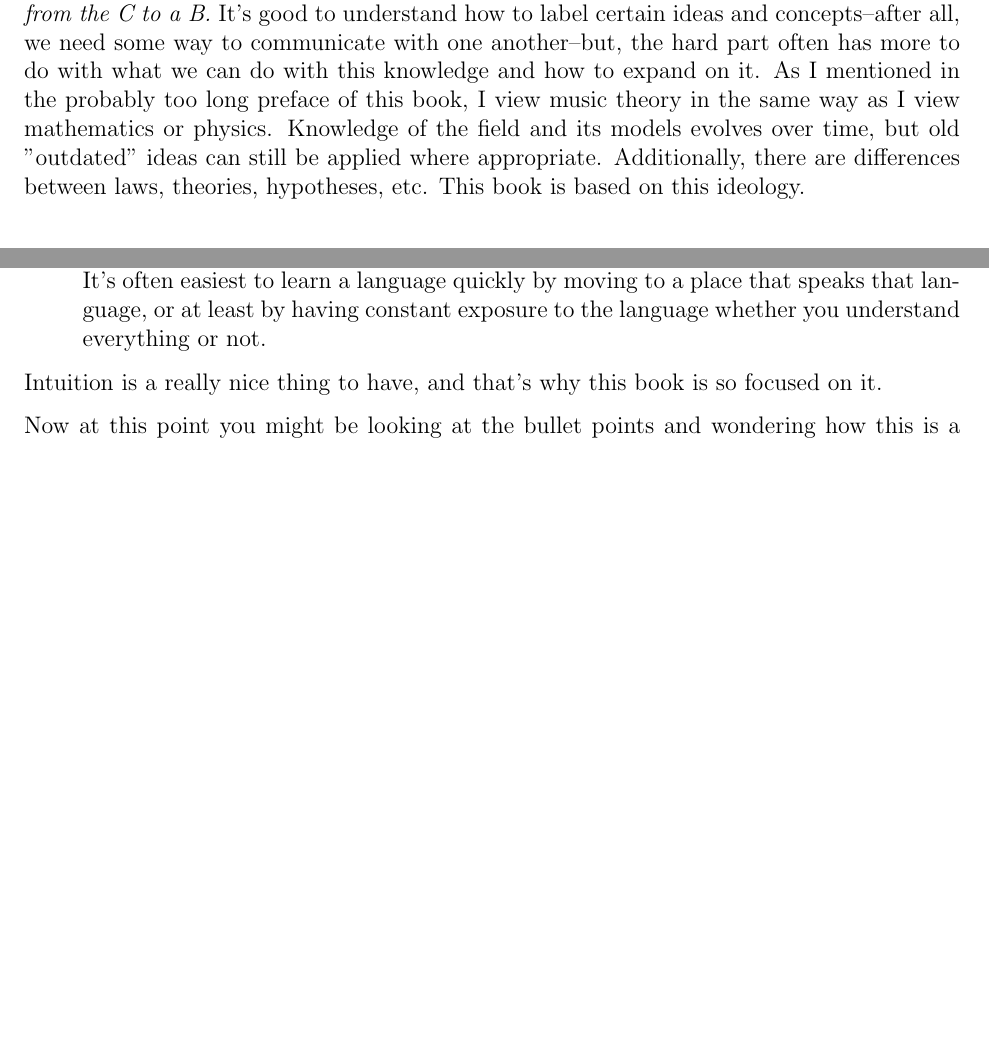
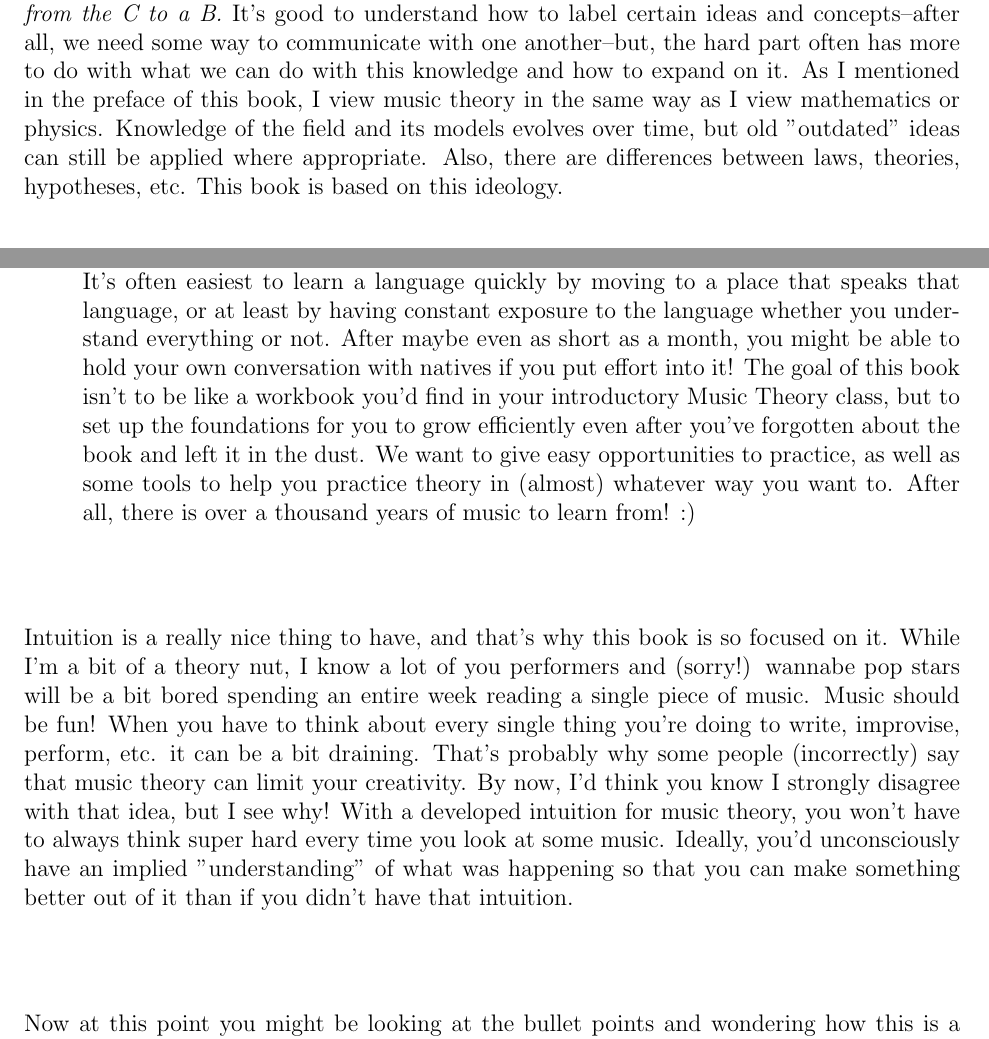
Before and after one commit to peterhieuvu/AppliedOpenMusicTheory, a LaTeX document (chapters/about.tex): two parts of pages 4 and 5 of 7 before the commit and two parts of pages 4 and 5 of 8 after it, joined at a grey line, cut so that both start at the same text, the shorter picture padded with empty space. Compiled offline with pdfLaTeX.

Commit message:
finished about approach section

```diff
--- a/chapters/about.tex
+++ b/chapters/about.tex
@@ -7,7 +7,7 @@
     \rhead{About}
 
     \section*{Ideologies}
-    Music theory can sometimes be a really vague topic. We hear items about theory all the time. \emph{Ooh, that's a perfect cadence} and \emph{there's a picardy third!} But, what do these really mean? I mean yes, there's the definition that we can get on wikipedia or google, but so what? We can give labels all day, but labels are just labels. I can just as easily hear a random melody and say "\emph{Oh wow this is truly exquisite. It's an perfectly implemented inverse sub-transit chain from the C to a B.} It's good to understand how to label certain ideas and concepts--after all, we need some way to communicate with one another--but, the hard part often has more to do with what we can do with this knowledge and how to expand on it. As I mentioned in the probably too long preface of this book, I view music theory in the same way as I view mathematics or physics. Knowledge of the field and its models evolves over time, but old "outdated" ideas can still be applied where appropriate. Additionally, there are differences between laws, theories, hypotheses, etc. This book is based on this ideology.
+    Music theory can sometimes be a really vague topic. We hear items about theory all the time. \emph{Ooh, that's a perfect cadence} and \emph{there's a picardy third!} But, what do these really mean? I mean yes, there's the definition that we can get on wikipedia or google, but so what? We can give labels all day, but labels are just labels. I can just as easily hear a random melody and say "\emph{Oh wow this is truly exquisite. It's an perfectly implemented inverse sub-transit chain from the C to a B.} It's good to understand how to label certain ideas and concepts--after all, we need some way to communicate with one another--but, the hard part often has more to do with what we can do with this knowledge and how to expand on it. As I mentioned in the  preface of this book, I view music theory in the same way as I view mathematics or physics. Knowledge of the field and its models evolves over time, but old "outdated" ideas can still be applied where appropriate. Also, there are differences between laws, theories, hypotheses, etc. This book is based on this ideology.
 
     \section*{A different approach}
     With this view of music theory as a science, I hope to use a bit of a different approach. Don't worry though, there won't be heavy math involved :) (or at least not for most of the book). Moving on, the idea is of course to take the good parts of both artistic and scientific (these can be the same thing can't they?) styles of teaching, and combine it with a bit of traditional music pedagogy.
@@ -15,10 +15,10 @@
     \begin{itemize}
         \item[-] \textbf{Examples.} Examples are king in any type of teaching. When I learn things, I like to be amazed. I like to see something that's really cool, and something that is really cool just by itself. This book loves examples and will use it to help explain just about every single concept that is taught. Sometimes we will introduce an excerpt and ask questions to hopefully bring forth some thought. Sometimes we will introduce an idea in words and then go forth to give examples. In both cases, we hope the examples can really get you thinking about the idea so that you can really understand what it means beyond just the name and how to identify it.
         \item[-] \textbf{Theory (Concepts).} Intuition is a great thing. At the same time, it can be tough as it seems some people have a great intuition for things while other people may have a poor intuition for the same things. From my perspective, though, intuition can be taught. Intuition is something that is built up from experience. This isn't necessarily from direct experience, but experience in general. You might view a physical phenomenon and have an idea of what's happening based on what you've experienced in your life. When something is something people say "isn't intuitive" it's often something that is not experienced in a particular way in practice and in real life. This idea of intuition can be really powerful, but it can be hard to develop. This book tries to develop intuition in order to build practical skills even when you might not be consciously thinking about what you may be doing.
-        \item[-] \textbf{Practice.} For some people, intuition comes easy. Notes and chords, rhythm, melody--they might just pop up not unlike how you might read a book or generate your speech. It's often easiest to learn a language quickly by moving to a place that speaks that language, or at least by having constant exposure to the language whether you understand everything or not.
+        \item[-] \textbf{Practice.} For some people, intuition comes easy. Notes and chords, rhythm, melody--they might just pop up not unlike how you might read a book or generate your speech. It's often easiest to learn a language quickly by moving to a place that speaks that language, or at least by having constant exposure to the language whether you understand everything or not. After maybe even as short as a month, you might be able to hold your own conversation with natives if you put effort into it! The goal of this book isn't to be like a workbook you'd find in your introductory Music Theory class, but to set up the foundations for you to grow efficiently even after you've forgotten about the book and left it in the dust. We want to give easy opportunities to practice, as well as some tools to help you practice theory in (almost) whatever way you want to. After all, there is over a thousand years of music to learn from! :)
     \end{itemize}
 
-    Intuition is a really nice thing to have, and that's why this book is so focused on it.
+    Intuition is a really nice thing to have, and that's why this book is so focused on it. While I'm a bit of a theory nut, I know a lot of you performers and (sorry!) wannabe pop stars will be a bit bored spending an entire week reading a single piece of music. Music should be fun! When you have to think about every single thing you're doing to write, improvise, perform, etc. it can be a bit draining. That's probably why some people (incorrectly) say that music theory can limit your creativity. By now, I'd think you know I strongly disagree with that idea, but I see why! With a developed intuition for music theory, you won't have to always think super hard every time you look at some music. Ideally, you'd unconsciously have an implied "understanding" of what was happening so that you can make something better out of it than if you didn't have that intuition.
 
     Now at this point you might be looking at the bullet points and wondering how this is a different approach at all. And you'd be right, because I thought it was different until I reread this. I'm going to keep it here, though, because I still think there is some truth in it. %This is kind of awkward so think about removing it
 
```
Also changed, not shown: 1 other file.
